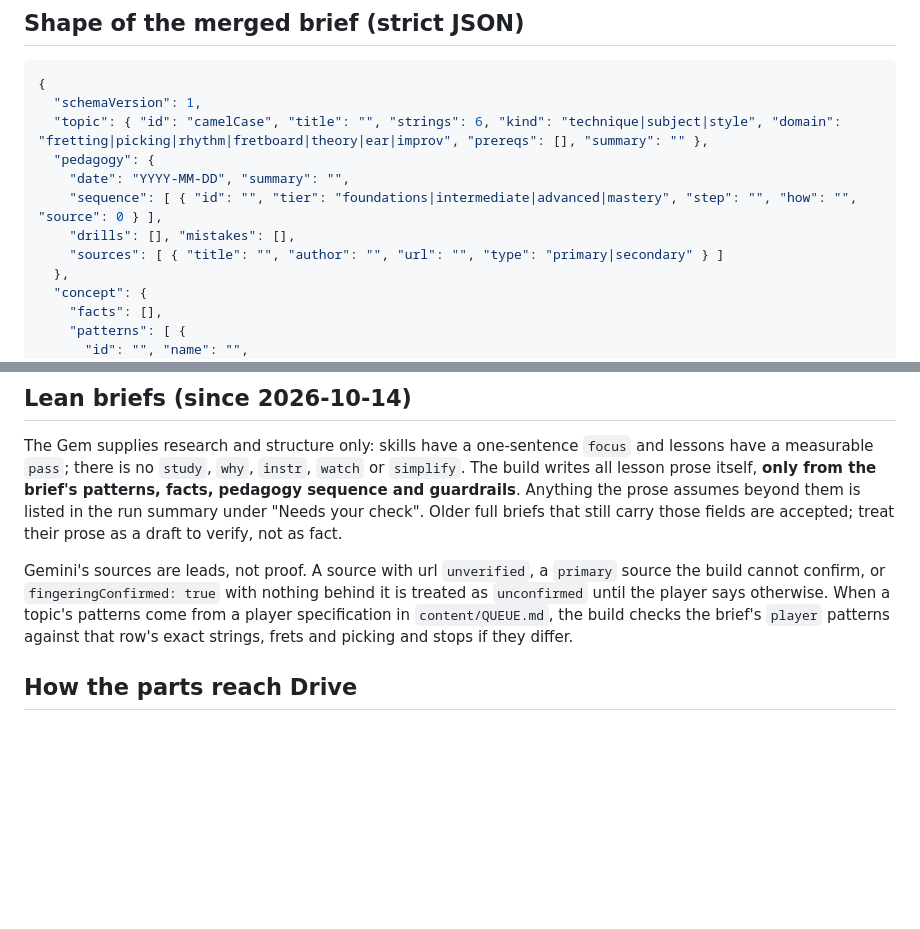
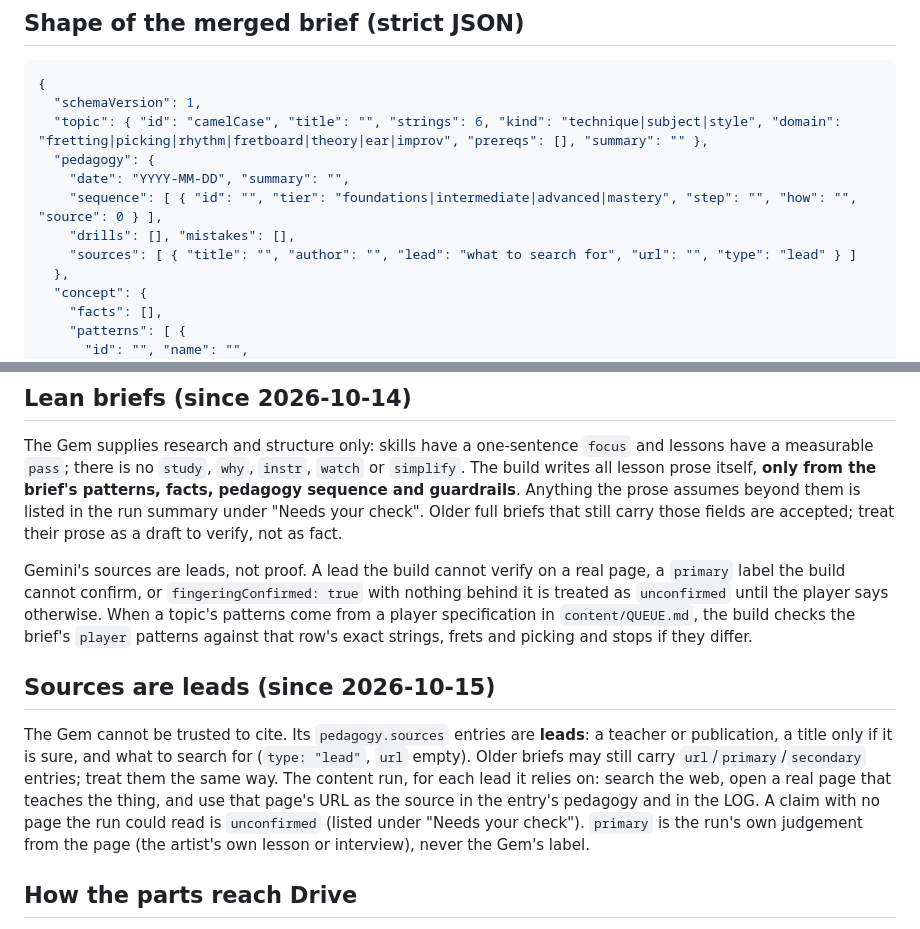
Before and after one commit to lejuez88/fretwork-coach, a Markdown page: content/briefs/SCHEMA.md, 2 parts joined by grey strips. GitHub-like rendering; blank space fills up the shorter version.

Commit message:
Requests for the app (7/8 strings, tuning, tuner in playback bar, study fretboard fit); briefs: sources are leads
Co-Authored-By: Claude Sonnet 5.5 <noreply@anthropic.com>
Claude-Session: https://claude.ai/code/session_01Jm1gFjFSivZVMXZVwe2dv6

```diff
--- a/content/briefs/SCHEMA.md
+++ b/content/briefs/SCHEMA.md
@@ -20,7 +20,7 @@ A brief is research, not finished content. The app's lessons are generated by co
     "date": "YYYY-MM-DD", "summary": "",
     "sequence": [ { "id": "", "tier": "foundations|intermediate|advanced|mastery", "step": "", "how": "", "source": 0 } ],
     "drills": [], "mistakes": [],
-    "sources": [ { "title": "", "author": "", "url": "", "type": "primary|secondary" } ]
+    "sources": [ { "title": "", "author": "", "lead": "what to search for", "url": "", "type": "lead" } ]
   },
   "concept": {
     "facts": [],
@@ -53,7 +53,11 @@ Conventions: strings are numbered 1 = high e to 6 = low E; frets 0-22; standard
 
 The Gem supplies research and structure only: skills have a one-sentence `focus` and lessons have a measurable `pass`; there is no `study`, `why`, `instr`, `watch` or `simplify`. The build writes all lesson prose itself, **only from the brief's patterns, facts, pedagogy sequence and guardrails**. Anything the prose assumes beyond them is listed in the run summary under "Needs your check". Older full briefs that still carry those fields are accepted; treat their prose as a draft to verify, not as fact.
 
-Gemini's sources are leads, not proof. A source with url `unverified`, a `primary` source the build cannot confirm, or `fingeringConfirmed: true` with nothing behind it is treated as `unconfirmed` until the player says otherwise. When a topic's patterns come from a player specification in `content/QUEUE.md`, the build checks the brief's `player` patterns against that row's exact strings, frets and picking and stops if they differ.
+Gemini's sources are leads, not proof. A lead the build cannot verify on a real page, a `primary` label the build cannot confirm, or `fingeringConfirmed: true` with nothing behind it is treated as `unconfirmed` until the player says otherwise. When a topic's patterns come from a player specification in `content/QUEUE.md`, the build checks the brief's `player` patterns against that row's exact strings, frets and picking and stops if they differ.
+
+## Sources are leads (since 2026-10-15)
+
+The Gem cannot be trusted to cite. Its `pedagogy.sources` entries are **leads**: a teacher or publication, a title only if it is sure, and what to search for (`type: "lead"`, `url` empty). Older briefs may still carry `url`/`primary`/`secondary` entries; treat them the same way. The content run, for each lead it relies on: search the web, open a real page that teaches the thing, and use that page's URL as the source in the entry's pedagogy and in the LOG. A claim with no page the run could read is `unconfirmed` (listed under "Needs your check"). `primary` is the run's own judgement from the page (the artist's own lesson or interview), never the Gem's label.
 
 ## How the parts reach Drive
 
```
Also changed, not shown: content/REQUESTS.md (+4 -0 lines).
